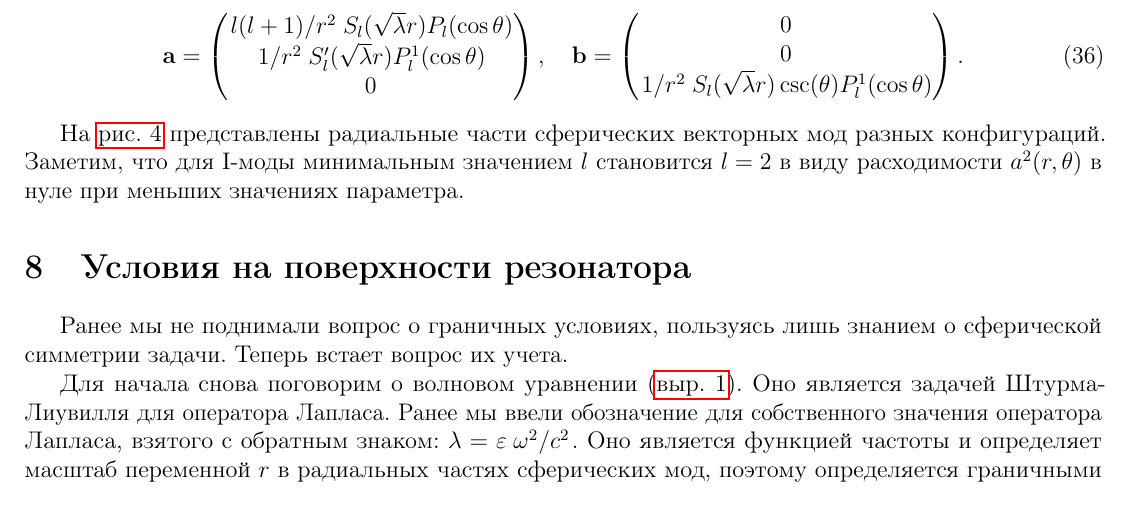
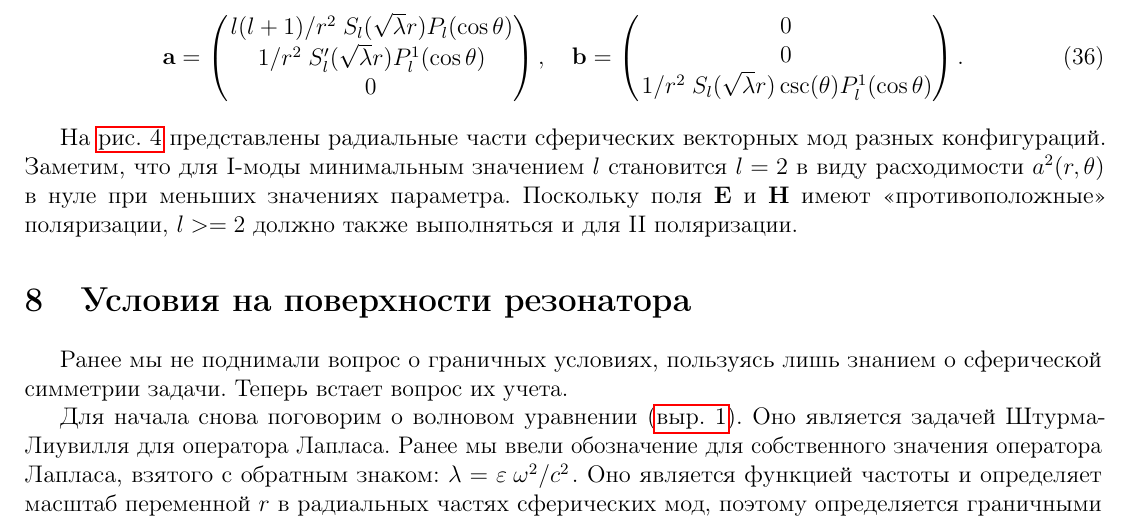
Before and after one commit to d8euAI8sMs/sw-1-spherical-waves, a LaTeX document (doc/spherical_modes/report.tex): part of page 8 of 10, cut so that both start at the same text. Compiled offline with pdfLaTeX.

Commit message:
[d/sm][feat] Сказано о необходимости l >= 2 для векторных мод

```diff
--- a/doc/spherical_modes/report.tex
+++ b/doc/spherical_modes/report.tex
@@ -503,7 +503,7 @@
             \end{pmatrix} .
         \end{equation}
 
-        На \autoref{fig:radial_modes_vect} представлены радиальные части сферических векторных мод разных конфигураций. Заметим, что для $\mathrm{I}$-моды минимальным значением $l$ становится $l = 2$ в виду расходимости $a^2(r,\theta)$ в нуле при меньших значениях параметра.
+        На \autoref{fig:radial_modes_vect} представлены радиальные части сферических векторных мод разных конфигураций. Заметим, что для $\mathrm{I}$-моды минимальным значением $l$ становится $l = 2$ в виду расходимости $a^2(r,\theta)$ в нуле при меньших значениях параметра. Поскольку поля $\vb{E}$ и $\vb{H}$ имеют \enquote{противоположные} поляризации, $l >= 2$ должно также выполняться и для $\mathrm{II}$ поляризации.
         %
         \begin{figure}[h]
             \centering
```
